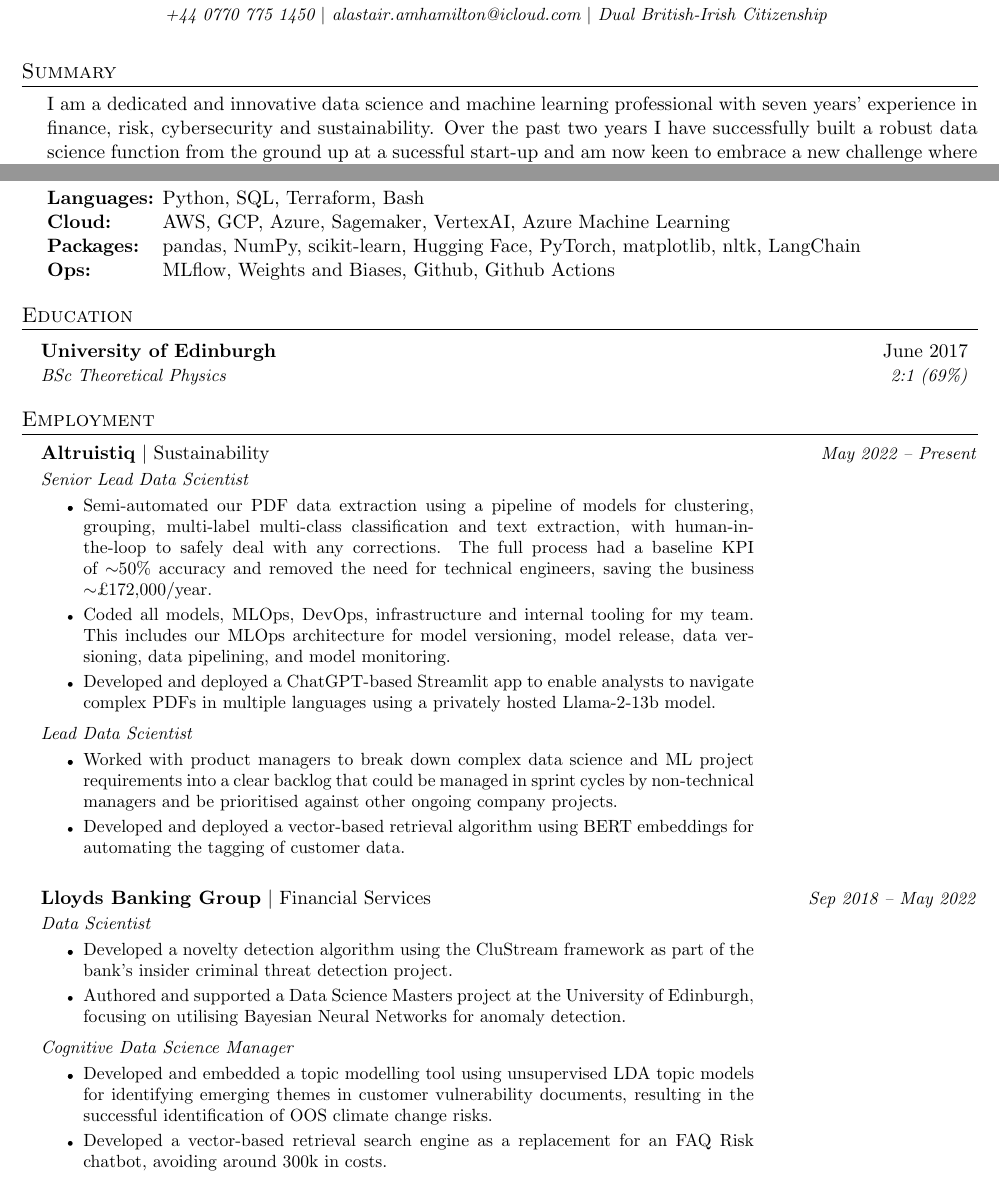
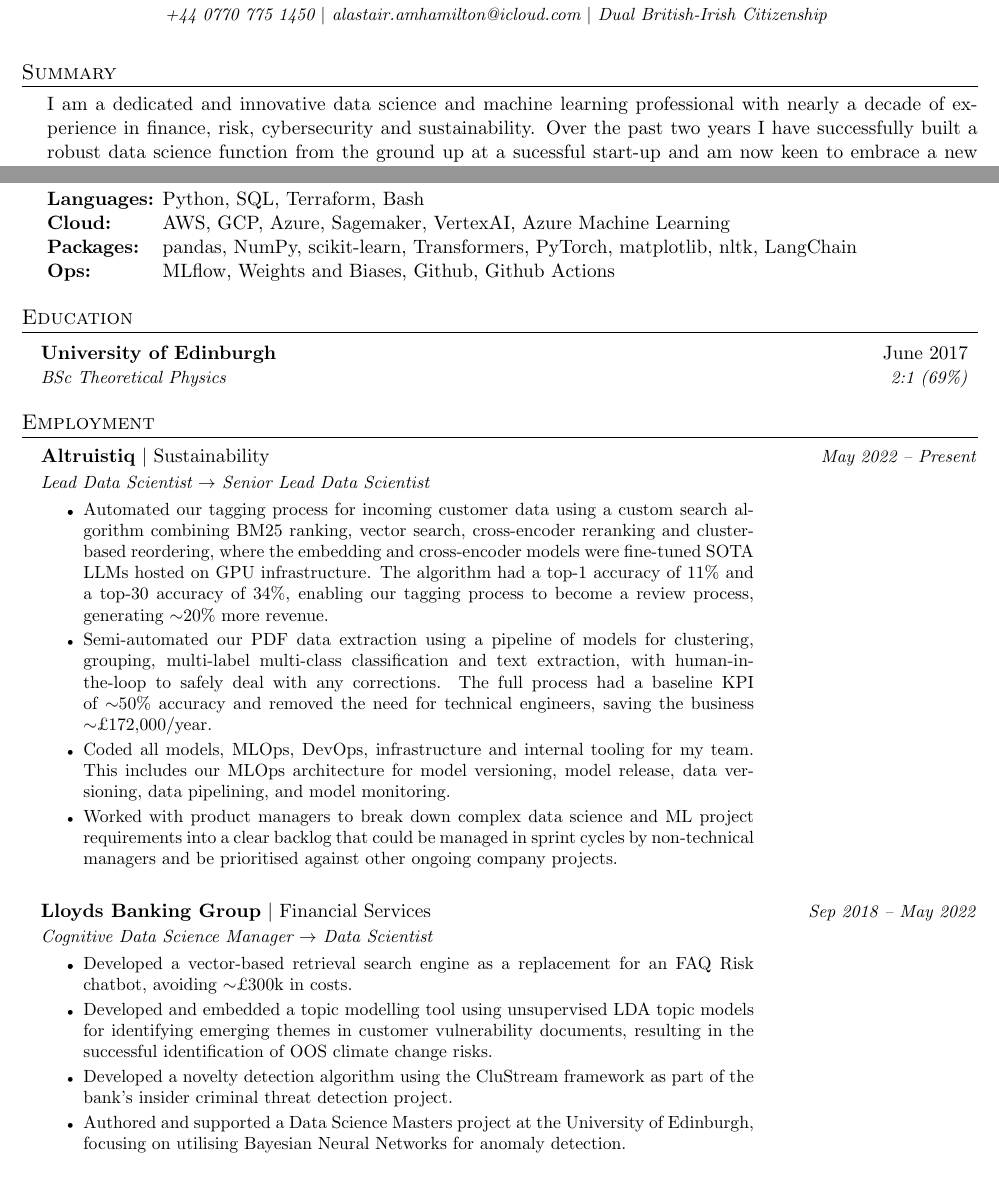
Before and after one commit to andmck1/cv, a LaTeX CV (cv.tex): two parts of page 1 of 2, joined at a grey line, cut so that both start at the same text. Compiled offline with pdfLaTeX.

Commit message:
feat: updated employment, made other small changes

```diff
--- a/cv.tex
+++ b/cv.tex
@@ -75,11 +75,10 @@
     \item
         \begin{minipage}[t]{1.0\linewidth}
             I am a dedicated and innovative data science and machine learning
-            professional with
-            seven years' experience in finance, risk,
-            cybersecurity and sustainability.  Over the past two years I have successfully built a robust data science
-            function from the ground up at a sucessful start-up
-            and am now keen to embrace a new
+            professional with nearly a decade of experience in finance, risk,
+            cybersecurity and sustainability.  Over the past two years I have
+            successfully built a robust data science function from the ground
+            up at a sucessful start-up and am now keen to embrace a new
             challenge where I can continue to use my expertise in developing
             state-of-the-art machine learning solutions.
 
@@ -97,8 +96,8 @@
             \textbf{Languages:}  \=Python, SQL, Terraform, Bash \\
             \textbf{Cloud:}\>AWS, GCP, Azure, Sagemaker, VertexAI,
             Azure Machine Learning \\
-            \textbf{Packages:}\>pandas, NumPy, scikit-learn, Hugging
-            Face, PyTorch, matplotlib, nltk, LangChain \\
+            \textbf{Packages:}\>pandas, NumPy, scikit-learn, Transformers,
+            PyTorch, matplotlib, nltk, LangChain \\
             \textbf{Ops:}\>MLflow, Weights and Biases, Github,
             Github Actions
             \end{tabbing}
@@ -125,11 +124,20 @@
         \textbf{Altruistiq} $|$ Sustainability \\
     \end{minipage} \hfill \textit{\small May 2022 -- Present} \\
     \vspace{-7pt}
-    \textit{\small Senior Lead Data Scientist}
+        \textit{\small Lead Data Scientist $\rightarrow$ Senior Lead Data Scientist}
     \vspace{-7pt}
     \begin{itemize}[label={\tiny\textbullet}]
         \item
         \begin{minipage}[t]{0.75\linewidth}
+            \item\small
+                Automated our tagging process for incoming customer data using
+                a custom search algorithm combining BM25 ranking,
+                vector search, cross-encoder reranking and cluster-based
+                reordering, where the embedding and cross-encoder models were
+                fine-tuned SOTA LLMs hosted on GPU infrastructure. The algorithm
+                had a top-1 accuracy of 11\% and a top-30 accuracy of 34\%,
+                enabling our tagging process to become a review process,
+                generating $\sim$20\% more revenue.
             \item\small
                 Semi-automated our PDF data extraction using a pipeline
                 of models for clustering, grouping, multi-label multi-class
@@ -143,40 +151,34 @@
                 for model versioning, model release, data versioning, data
                 pipelining, and model monitoring.
             \item\small
-                Developed and deployed a ChatGPT-based Streamlit app
-                to enable analysts to navigate complex PDFs in multiple
-                languages using a privately hosted Llama-2-13b model.
+                Worked with product managers to break down complex data science
+                and ML project requirements into a clear backlog that could
+                be managed in sprint cycles by non-technical managers
+                and be prioritised against other ongoing company projects.
             \end{minipage}
     \end{itemize}
 
-    \item
-    \textit{\small Lead Data Scientist}
-    \vspace{-7pt}
-    \begin{itemize}[label={\tiny\textbullet}]
-        \item
-            \begin{minipage}[t]{0.75\linewidth}
-                \item\small
-                    Worked with product managers to break down complex data science
-                    and ML project requirements into a clear backlog that could
-                    be managed in sprint cycles by non-technical managers
-                    and be prioritised against other ongoing company projects.
-                \item\small
-                    Developed and deployed a vector-based retrieval algorithm
-                    using BERT embeddings for automating the tagging of
-                    customer data.
-            \end{minipage}
-    \end{itemize}\vspace{0.2cm}
+    \vspace{0.2cm}
 
     \item
     \begin{minipage}[t]{0.75\linewidth}
         \textbf{Lloyds Banking Group} $|$ Financial Services \\
     \end{minipage} \hfill \textit{\small Sep 2018 -- May 2022} \\
     \vspace{-7pt}
-    \textit{\small Data Scientist}
+    \textit{\small Cognitive Data Science Manager $\rightarrow$ Data Scientist}
     \vspace{-7pt}
     \begin{itemize}[label={\tiny\textbullet}]
         \item
             \begin{minipage}[t]{0.75\linewidth}
+                \item\small
+                    Developed a vector-based retrieval search engine as a
+                    replacement for an FAQ Risk chatbot, avoiding
+                    $\sim$£300k in costs.
+                \item\small
+                    Developed and embedded a topic modelling tool using
+                    unsupervised LDA topic models for identifying emerging
+                    themes in customer vulnerability documents, resulting in
+                    the successful identification of OOS climate change risks.
                 \item\small
                     Developed a novelty detection algorithm using the CluStream
                     framework as part of the bank's insider criminal threat
@@ -188,23 +190,7 @@
             \end{minipage}
     \end{itemize}
 
-    \item
-    \textit{\small Cognitive Data Science Manager}
-    \vspace{-7pt}
-    \begin{itemize}[label={\tiny\textbullet}]
-        \item
-            \begin{minipage}[t]{0.75\linewidth}
-                \item\small
-                    Developed and embedded a topic modelling tool using
-                    unsupervised LDA topic models for identifying emerging
-                    themes in customer vulnerability documents, resulting in
-                    the successful identification of OOS climate change risks.
-                \item\small
-                    Developed a vector-based retrieval search engine as a
-                    replacement for an FAQ Risk chatbot, avoiding around
-                    300k in costs.
-            \end{minipage}
-    \end{itemize}\vspace{0.2cm}
+    \vspace{0.2cm}
 
 \end{itemize}
 
```
Also changed, not shown: cv.pdf.
